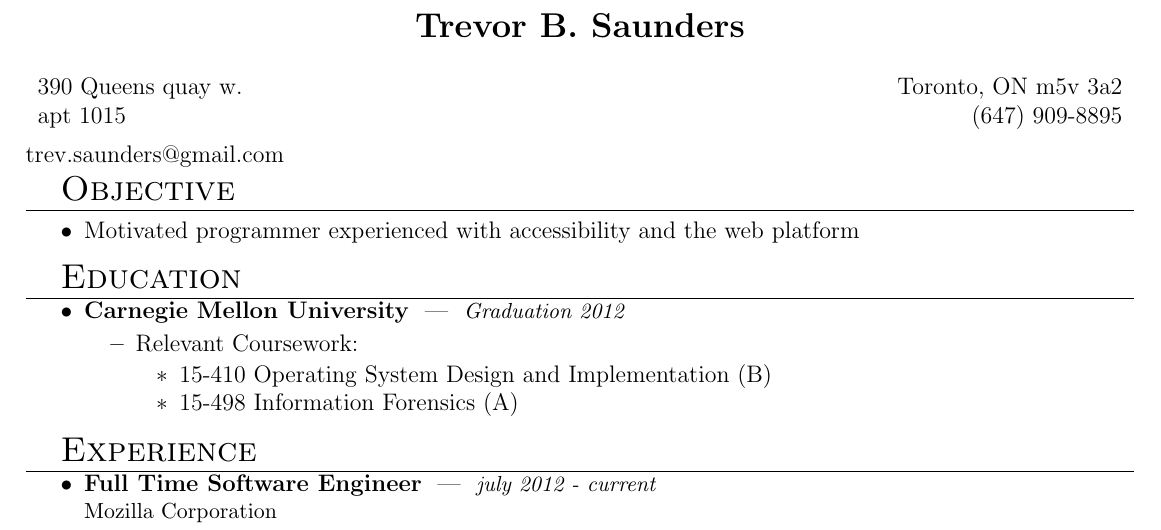
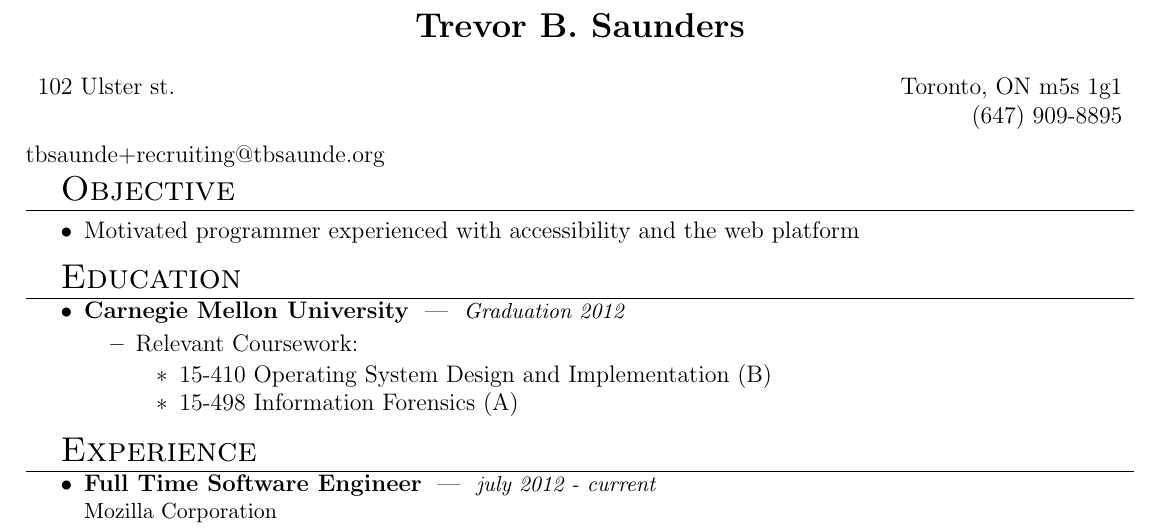
Before and after one commit to tbsaunde/resume, a LaTeX CV (resume.tex): part of the page, cut so that both start at the same text. Compiled offline with pdfLaTeX.

Commit message:
update address

```diff
--- a/resume.tex
+++ b/resume.tex
@@ -64,7 +64,7 @@
 
 %\font{
 
-\header{Trevor B. Saunders}{390 Queens quay w.}{apt 1015}{Toronto, ON m5v 3a2}{(647) 909-8895}{trev.saunders@gmail.com}
+\header{Trevor B. Saunders}{102 Ulster st.}{}{Toronto, ON m5s 1g1}{(647) 909-8895}{tbsaunde+recruiting@tbsaunde.org}
 
 \begin{mysection}{Objective}
 \item Motivated programmer experienced with accessibility and the web platform
```
